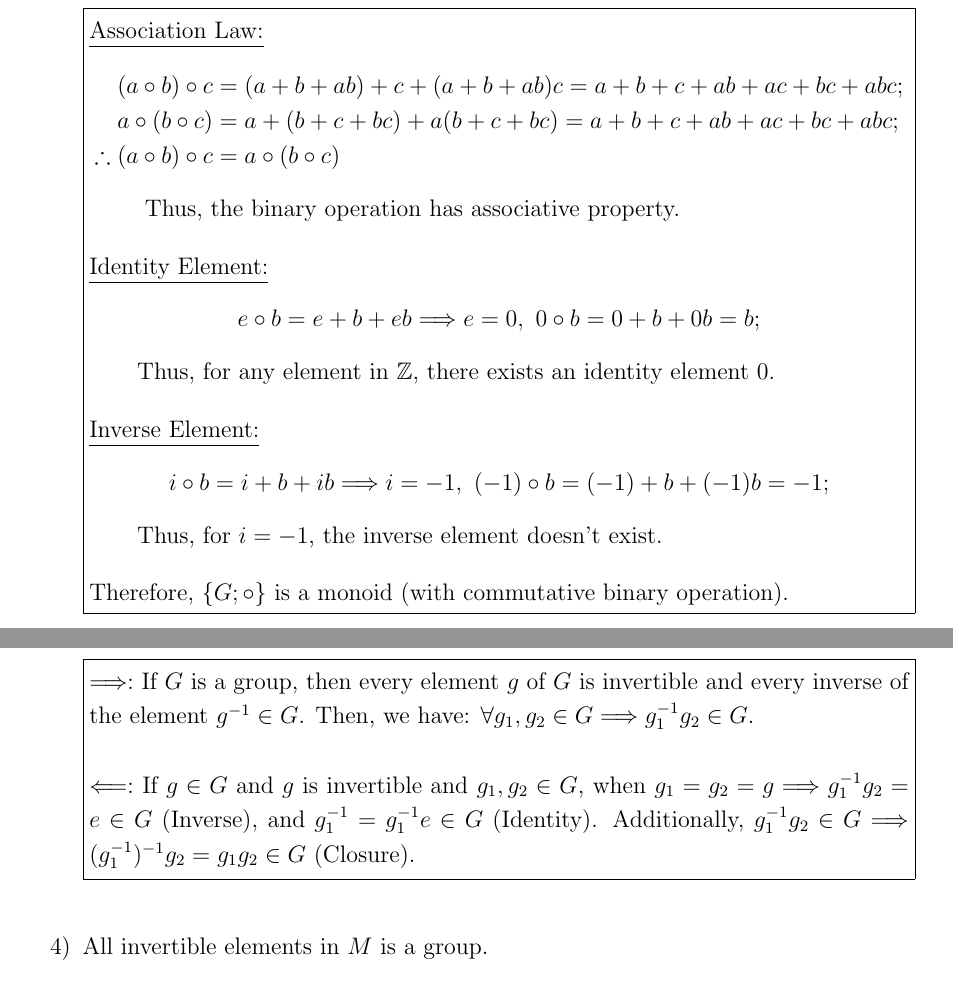
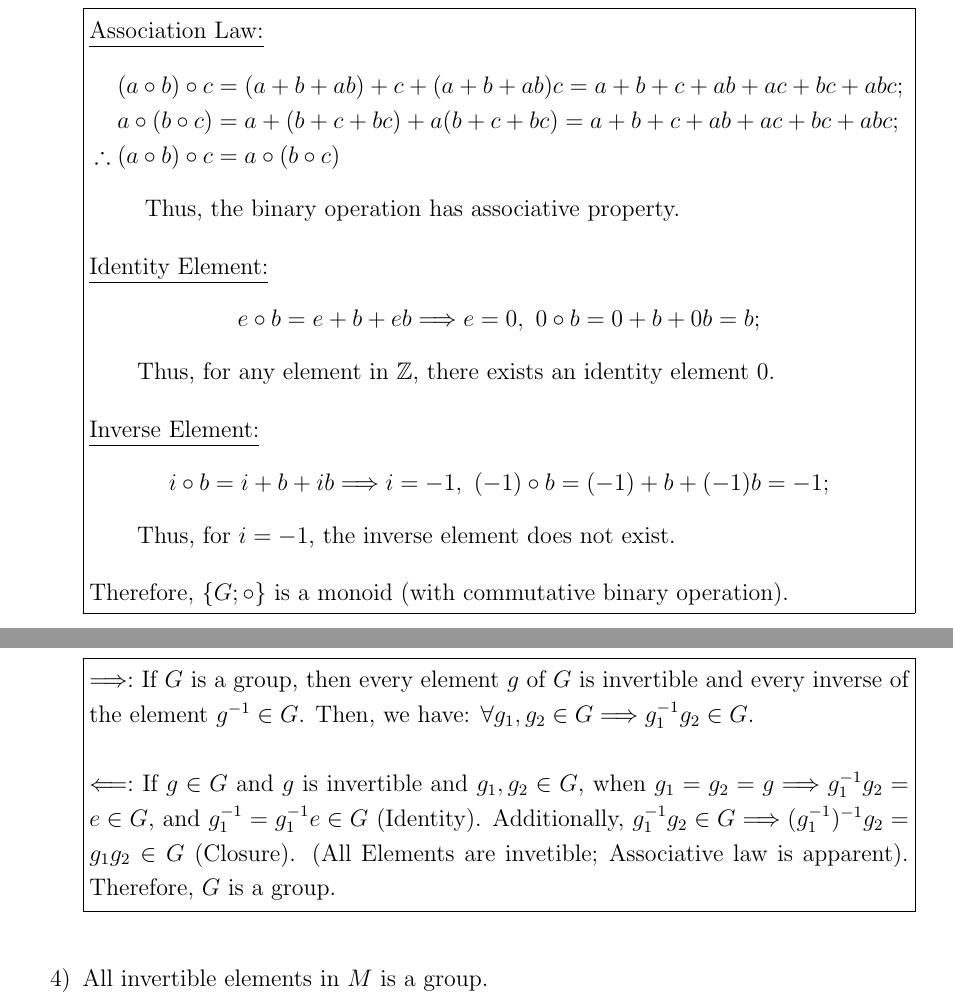
Before and after one commit to DSAERF-CALMIT/Abstract-Algebra, a LaTeX problem sheet (Assignment/~2.tex): two parts of pages 5 and 8 of 8, joined at a grey line, cut so that both start at the same text. Compiled offline with pdfLaTeX.

Commit message:
Add files via upload

```diff
--- a/Assignment/~2.tex
+++ b/Assignment/~2.tex
@@ -276,7 +276,7 @@ If $|\mathbb{G}|$ is finite, we call $\mathbb{G}$ a \underline{\textbf{Finite Gr
 
 		\noindent \underline{Inverse Element:\vphantom{y}}
 		$$i \circ b = i + b + ib \Longrightarrow i = -1, ~ (-1) \circ b = (-1) + b + (-1)b = -1;$$
-		\indent Thus, for $i = -1$, the inverse element doesn't exist.\\
+		\indent Thus, for $i = -1$, the inverse element does not exist.\\
 
 		\noindent Therefore, $\{G; \circ \}$ is a monoid (with commutative binary operation).
 	\end{minipage}}
@@ -294,7 +294,7 @@ If $|\mathbb{G}|$ is finite, we call $\mathbb{G}$ a \underline{\textbf{Finite Gr
 
 		\noindent \underline{Inverse Element:\vphantom{y}}
 		$$i \circ b = i + b - ib \Longrightarrow i = 1, ~ 1 \circ b = 1 + b - 1b = 1;$$
-		\indent Thus, for $i = 1$, the inverse element doesn't exist.\\
+		\indent Thus, for $i = 1$, the inverse element does not exist.\\
 
 		\noindent Therefore, $\{G; \circ \}$ is a monoid (with commutative binary operation).
 	\end{minipage}}
@@ -440,7 +440,8 @@ Prove the following statements:
 	\vspace{0.3em}
 	$\Longrightarrow:$ If $G$ is a group, then every element $g$ of $G$ is invertible and every inverse of the element $g^{-1} \in G$. Then, we have: $\forall g_1, g_2 \in G \Longrightarrow g_1^{-1}g_2 \in G.$\\
 
-	$\Longleftarrow:$ If $g \in G$ and $g$ is invertible and $g_1, g_2 \in G$, when $g_1 = g_2 = g \Longrightarrow g_1^{-1}g_2 = e \in G$ (Inverse), and $g_1^{-1} = g_1^{-1}e \in G$ (Identity). Additionally, $g_1^{-1}g_2 \in G \Longrightarrow (g_1^{-1})^{-1}g_2 = g_1 g_2 \in G$ (Closure).
+	$\Longleftarrow:$ If $g \in G$ and $g$ is invertible and $g_1, g_2 \in G$, when $g_1 = g_2 = g \Longrightarrow g_1^{-1}g_2 = e \in G$, and $g_1^{-1} = g_1^{-1}e \in G$ (Identity). Additionally, $g_1^{-1}g_2 \in G \Longrightarrow (g_1^{-1})^{-1}g_2 = g_1 g_2 \in G$ (Closure). (All Elements are invetible; Associative law is apparent).
+Therefore, $G$ is a group.
 	\vspace{0.2em}\end{minipage}}
 \end{spacing}
 
```
Also changed, not shown: Assignment/~2.tex (2 more changed lines).
